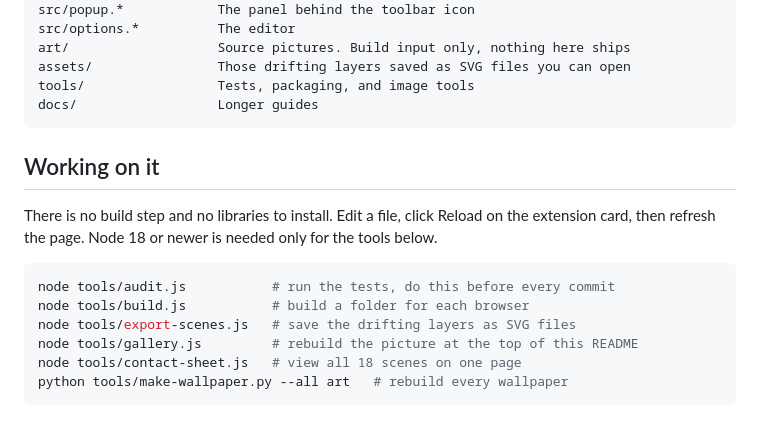
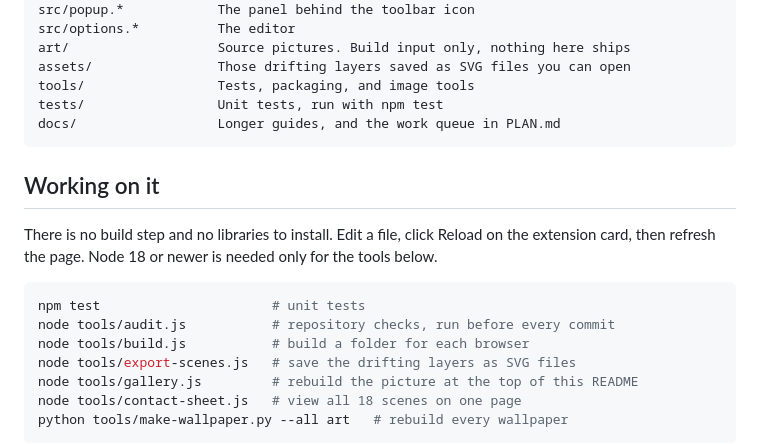
Before and after one commit to RoyPiring/nextwork-theme-studio, a Markdown page: README.md, the part around the change. GitHub-like rendering; blank space fills up the shorter version.

````diff
--- a/README.md
+++ b/README.md
@@ -164,7 +164,8 @@ src/options.*          The editor
 art/                   Source pictures. Build input only, nothing here ships
 assets/                Those drifting layers saved as SVG files you can open
 tools/                 Tests, packaging, and image tools
-docs/                  Longer guides
+tests/                 Unit tests, run with npm test
+docs/                  Longer guides, and the work queue in PLAN.md
 ```
 
 ## Working on it
@@ -174,7 +175,8 @@ the extension card, then refresh the page. Node 18 or newer is needed only for
 the tools below.
 
 ```bash
-node tools/audit.js           # run the tests, do this before every commit
+npm test                      # unit tests
+node tools/audit.js           # repository checks, run before every commit
 node tools/build.js           # build a folder for each browser
 node tools/export-scenes.js   # save the drifting layers as SVG files
 node tools/gallery.js         # rebuild the picture at the top of this README
````
Also changed, not shown: CONTRIBUTING.md (+3 -0 lines), docs/PLAN.md (added, +124 -0 lines).
